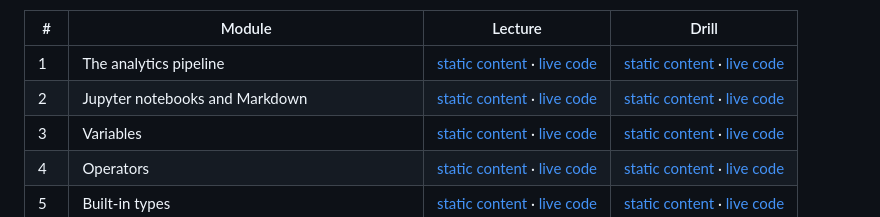
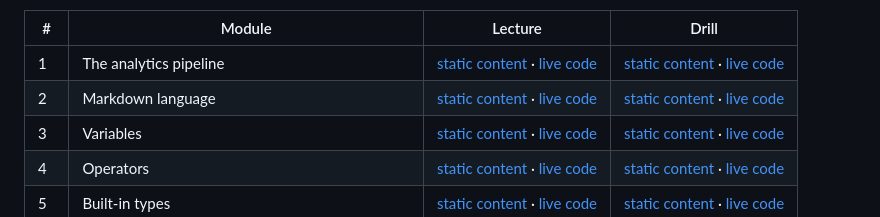
Before and after one commit to hanisaf/python-programming-skills, a Markdown page: README.md, the part around the change. GitHub-like rendering.

Commit message:
Update README to include course details and modules

```diff
--- a/README.md
+++ b/README.md
@@ -27,7 +27,7 @@ Each notebook is available in two ways:
 | # | Module | Lecture | Drill |
 |---|---|---|---|
 | 1 | The analytics pipeline | [static content](lectures/01_analytics_pipeline.ipynb) · [live code](https://colab.research.google.com/github/hanisaf/python-programming-skills/blob/main/lectures/01_analytics_pipeline.ipynb) | [static content](drills/01_analytics_pipeline_drill.ipynb) · [live code](https://colab.research.google.com/github/hanisaf/python-programming-skills/blob/main/drills/01_analytics_pipeline_drill.ipynb) |
-| 2 | Jupyter notebooks and Markdown | [static content](lectures/02_markdown.ipynb) · [live code](https://colab.research.google.com/github/hanisaf/python-programming-skills/blob/main/lectures/02_markdown.ipynb) | [static content](drills/02_markdown_drill.ipynb) · [live code](https://colab.research.google.com/github/hanisaf/python-programming-skills/blob/main/drills/02_markdown_drill.ipynb) |
+| 2 | Markdown language | [static content](lectures/02_markdown.ipynb) · [live code](https://colab.research.google.com/github/hanisaf/python-programming-skills/blob/main/lectures/02_markdown.ipynb) | [static content](drills/02_markdown_drill.ipynb) · [live code](https://colab.research.google.com/github/hanisaf/python-programming-skills/blob/main/drills/02_markdown_drill.ipynb) |
 | 3 | Variables | [static content](lectures/03_variables.ipynb) · [live code](https://colab.research.google.com/github/hanisaf/python-programming-skills/blob/main/lectures/03_variables.ipynb) | [static content](drills/03_variables_drill.ipynb) · [live code](https://colab.research.google.com/github/hanisaf/python-programming-skills/blob/main/drills/03_variables_drill.ipynb) |
 | 4 | Operators | [static content](lectures/04_operators.ipynb) · [live code](https://colab.research.google.com/github/hanisaf/python-programming-skills/blob/main/lectures/04_operators.ipynb) | [static content](drills/04_operators_drill.ipynb) · [live code](https://colab.research.google.com/github/hanisaf/python-programming-skills/blob/main/drills/04_operators_drill.ipynb) |
 | 5 | Built-in types | [static content](lectures/05_types.ipynb) · [live code](https://colab.research.google.com/github/hanisaf/python-programming-skills/blob/main/lectures/05_types.ipynb) | [static content](drills/05_types_drill.ipynb) · [live code](https://colab.research.google.com/github/hanisaf/python-programming-skills/blob/main/drills/05_types_drill.ipynb) |
```
